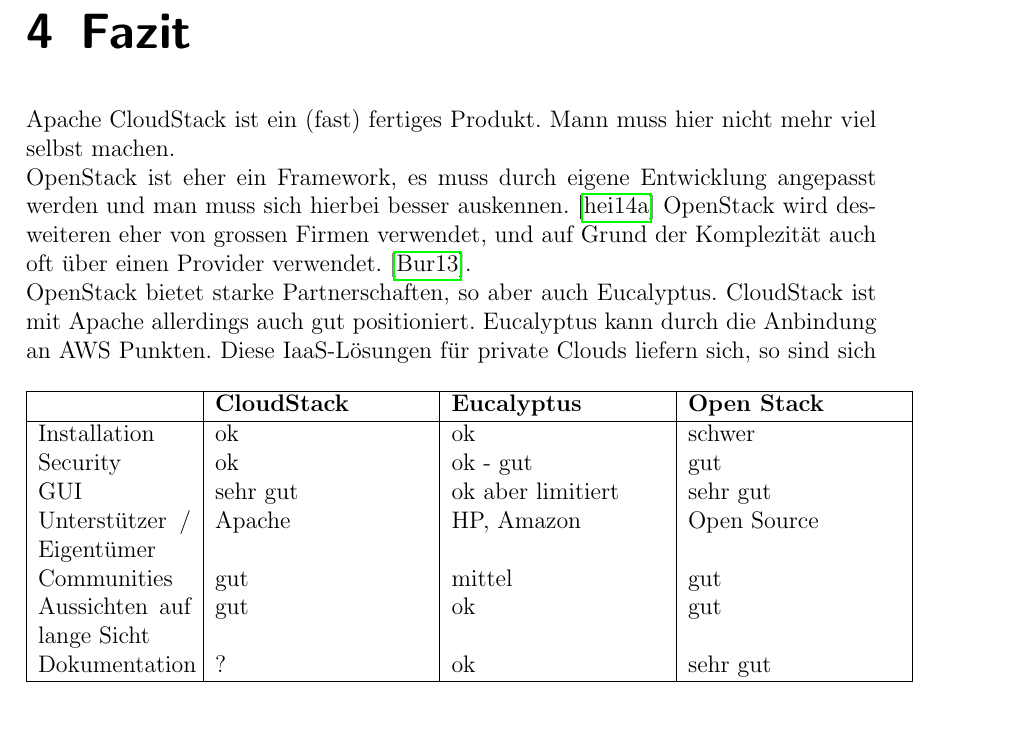
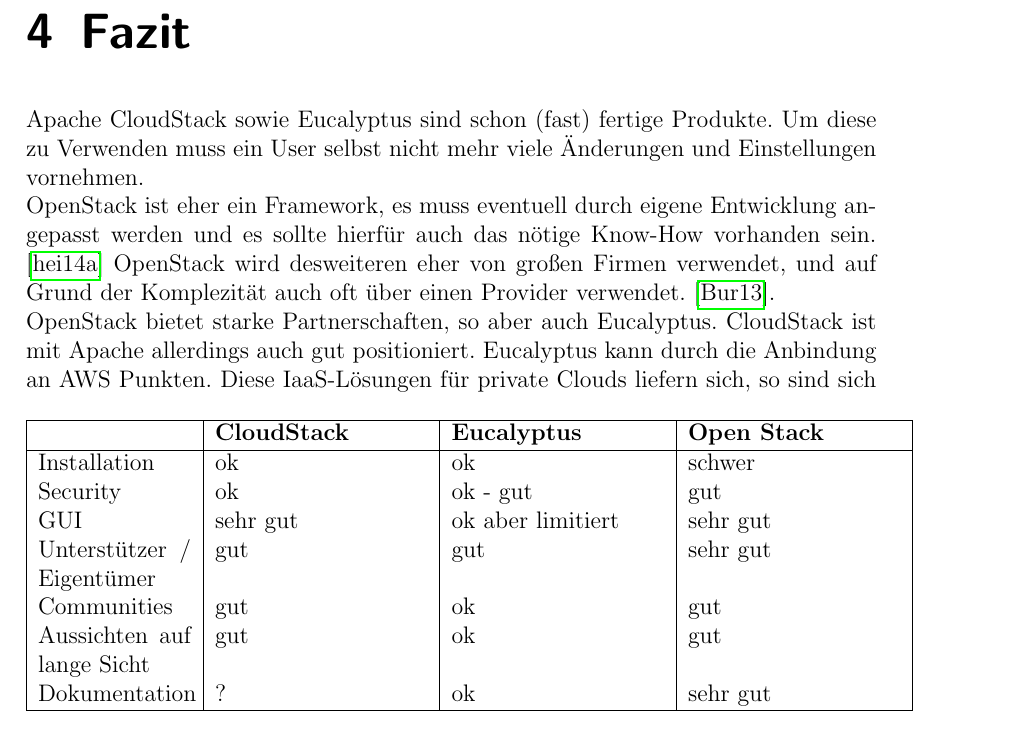
Before and after one commit to hsiegel-tgm/CloundEval, a LaTeX document (latex/ausarbeitung.tex): part of page 10 of 14, cut so that both start at the same text. Compiled offline with pdfLaTeX.

Commit message:
edited nochmal fazit mit martin

```diff
--- a/latex/ausarbeitung.tex
+++ b/latex/ausarbeitung.tex
@@ -336,8 +336,8 @@
 Weites werden Seminare und Schulungen angeboten um sich über das System weiter zu bilden.
 
 \chapter{Fazit} \thispagestyle{fancy}
-Apache CloudStack ist ein (fast) fertiges Produkt. Mann muss hier nicht mehr viel selbst machen.\\
-OpenStack ist eher ein Framework, es muss durch eigene Entwicklung angepasst werden und man muss sich hierbei besser auskennen.\cite{OSundAVerg} OpenStack wird desweiteren eher von grossen Firmen verwendet, und auf Grund der Komplezität auch oft über einen Provider verwendet. \cite{allthreeverg}. \\
+Apache CloudStack sowie Eucalyptus sind schon (fast) fertige Produkte. Um diese zu Verwenden muss ein User selbst nicht mehr viele Änderungen und Einstellungen vornehmen.\\
+OpenStack ist eher ein Framework, es muss eventuell durch eigene Entwicklung angepasst werden und es sollte hierfür auch das nötige Know-How vorhanden sein.\cite{OSundAVerg} OpenStack wird desweiteren eher von großen Firmen verwendet, und auf Grund der Komplezität auch oft über einen Provider verwendet. \cite{allthreeverg}. \\
 OpenStack bietet starke Partnerschaften, so aber auch Eucalyptus. CloudStack ist mit Apache allerdings auch gut positioniert. Eucalyptus kann durch die Anbindung an \gls{aws} Punkten.
 \begin{table}[h]
 \begin{tabular}{|p{0.18\textwidth}|p{0.25\textwidth}|p{0.25\textwidth}|p{0.25\textwidth}|}
@@ -346,10 +346,10 @@
 Installation  &  ok  & ok & schwer   \\
 Security  & ok & ok - gut &         gut            \\
 GUI  &  sehr gut  & ok aber limitiert&      sehr gut          \\
-Unterstützer / Eigentümer  & Apache & HP, Amazon & Open Source \\
-Communities  & gut & mittel & gut  \\
+Unterstützer / Eigentümer  & gut & gut & sehr gut \\
+Communities  & gut & ok & gut  \\
 Aussichten auf lange Sicht  & gut & ok & gut \\
-Dokumentation & ? & ok &       sehr gut          \\
+Dokumentation & ? & ok &  sehr gut \\
 \hline
 \end{tabular}
 \end{table}
```
Also changed, not shown: latex/ausarbeitung.pdf.
